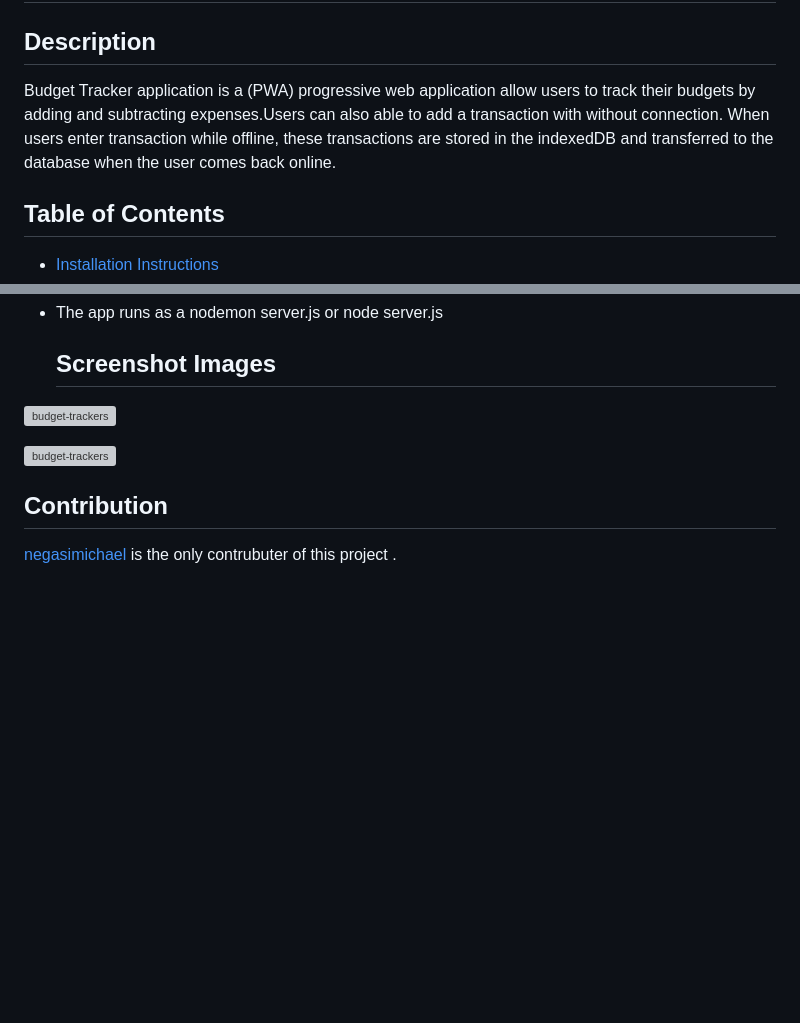
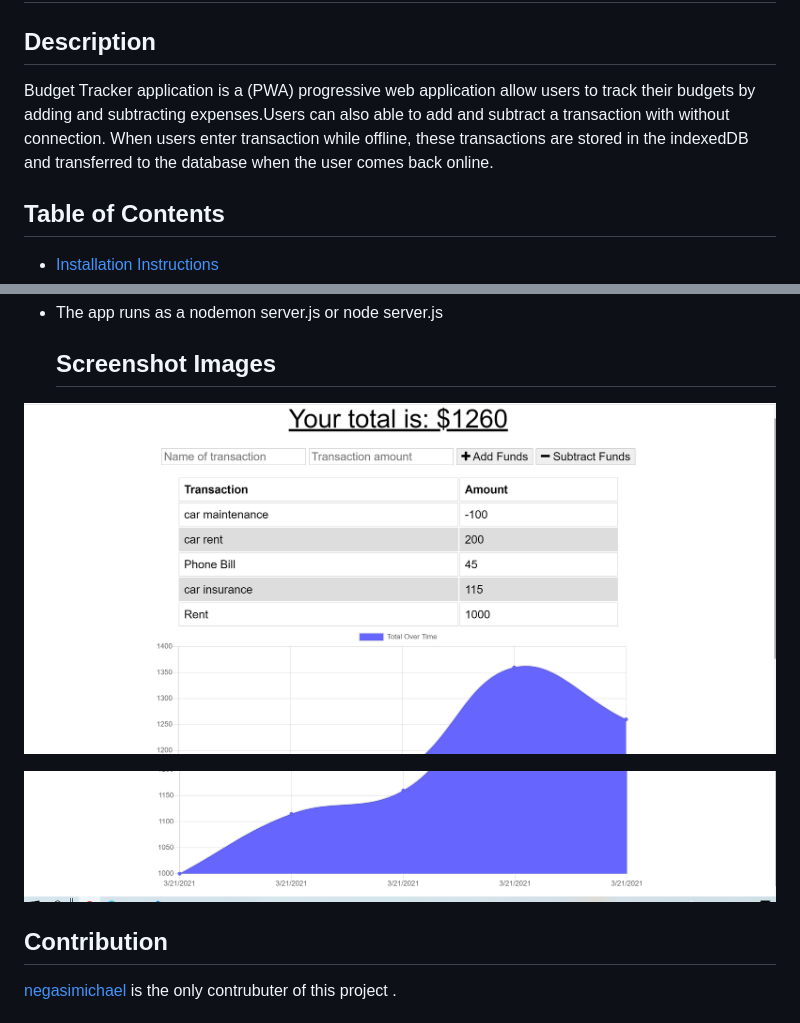
Before and after one commit to negasimichael/budget-trackers, a Markdown page: README.md, 2 parts joined by grey strips. GitHub-like rendering; pictures changed too: public/Images/traker1.png (added), public/Images/traker2.png (added); blank space fills up the shorter version; grey boxes are pictures that could not be loaded.

```diff
--- a/README.md
+++ b/README.md
@@ -1,7 +1,7 @@
 # budget-trackers
 
 ## Description
-Budget Tracker application is a (PWA) progressive web application allow users to track their budgets by adding and subtracting  expenses.Users can also able to add a transaction with  without  connection. When users enter  transaction while offline, these transactions are stored in the indexedDB and transferred to the database when the user comes back online.
+Budget Tracker application is a (PWA) progressive web application allow users to track their budgets by adding and subtracting  expenses.Users can also able to add and subtract a transaction with  without  connection. When users enter  transaction while offline, these transactions are stored in the indexedDB and transferred to the database when the user comes back online.
 
 
    ## Table of Contents
@@ -27,10 +27,9 @@ The developer is authorizing a free installation by cloning from the code [negas
 
    ## Screenshot Images
 
-![budget-trackers](Images/traker1.png)
+![budget-trackers](public/Images/traker1.png)
 
-
-![budget-trackers](Images/traker2.png)
+![budget-trackers](public/Images/traker2.png)
 
 ## Contribution
   [negasimichael](https://github.com/negasimichael/budget-trackers) is the only contrubuter of this project .
```
